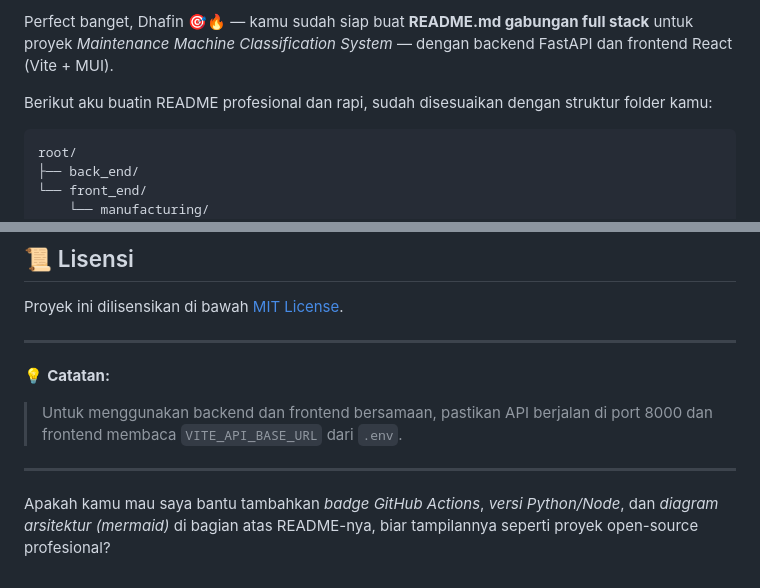
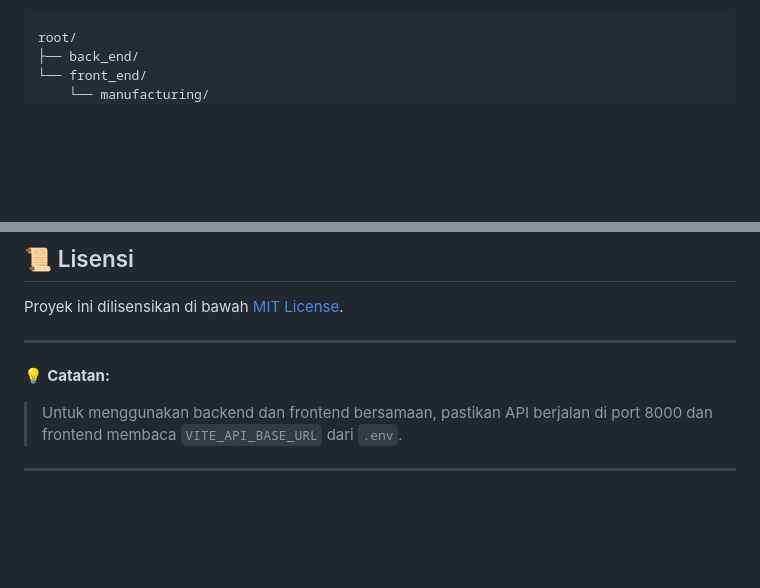
Before and after one commit to DhafinQ/maintenance_classification, a Markdown page: README.md, 2 parts joined by grey strips. Rendered like a GitHub page; blank space fills up the shorter version.

````diff
--- a/README.md
+++ b/README.md
@@ -1,7 +1,3 @@
-Perfect banget, Dhafin 🎯🔥 — kamu sudah siap buat **README.md gabungan full stack** untuk proyek *Maintenance Machine Classification System* — dengan backend FastAPI dan frontend React (Vite + MUI).
-
-Berikut aku buatin README profesional dan rapi, sudah disesuaikan dengan struktur folder kamu:
-
 ```
 root/
 ├── back_end/
@@ -318,5 +314,3 @@ Proyek ini dilisensikan di bawah [MIT License](LICENSE).
 > Untuk menggunakan backend dan frontend bersamaan, pastikan API berjalan di port 8000 dan frontend membaca `VITE_API_BASE_URL` dari `.env`.
 
 ---
-
-Apakah kamu mau saya bantu tambahkan *badge GitHub Actions*, *versi Python/Node*, dan *diagram arsitektur (mermaid)* di bagian atas README-nya, biar tampilannya seperti proyek open-source profesional?
````
